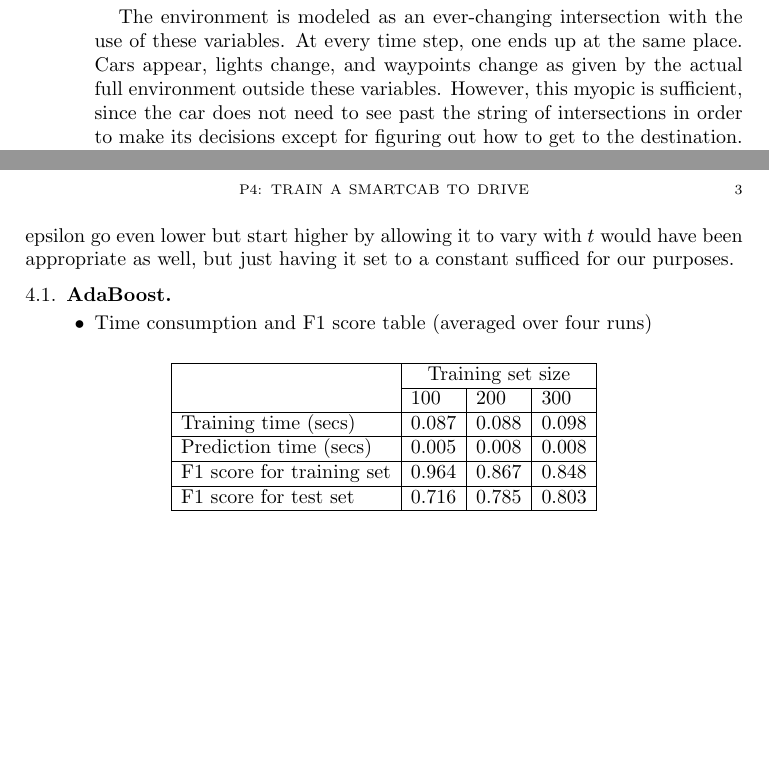
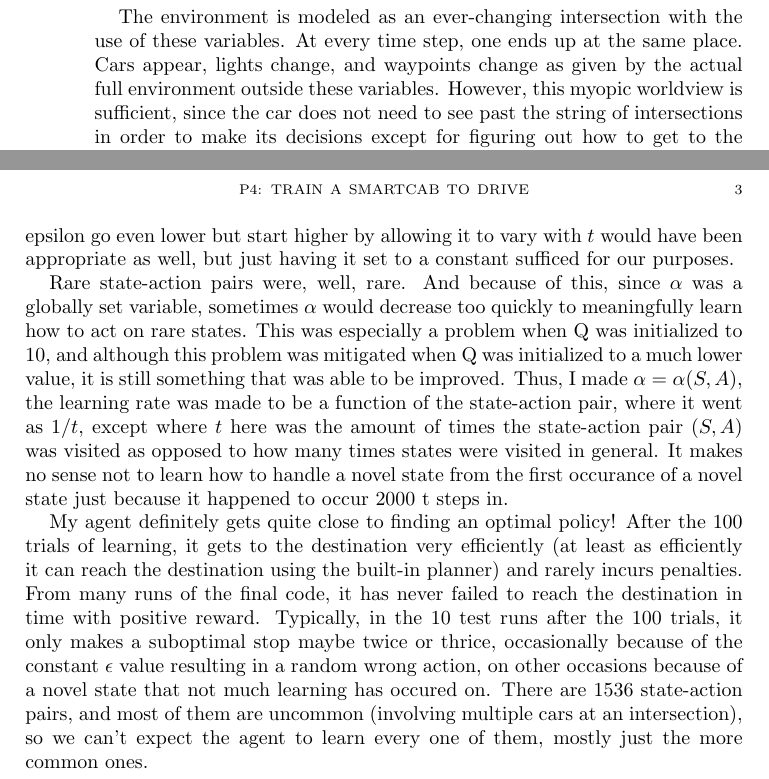
Before and after one commit to PentaHiggs/waffle-raindrops, a LaTeX paper (Project4/Q_driving.tex): two parts of pages 2 and 3 of 3, joined at a grey line, cut so that both start at the same text, the shorter picture padded with empty space. Compiled offline with pdfLaTeX.

Commit message:
Further polished pdf rough draft to a tentative final draft, and changed the agent calss in agent.py to use a per-state learning rate instead of a global learning rate.

```diff
--- a/Project4/Q_driving.tex
+++ b/Project4/Q_driving.tex
@@ -26,7 +26,7 @@ The set of states I chose to model the environment are as follows, along with a
 
 	This is another factor that affects how you drive.  Since the reward of reaching the desired end state is larger than the possible positive or negative rewards in absolute value at any interrsection, it may be the case that when a car is near the goal but almost out of time it wants to skimp on the rules and incur negative rewards for a bit in order to be able to reach the destination on time and get the large positive reward that comes with it.  Since the negative reward is $-1$, I chose to use whether the deadline is within 6 or not, for the environment isn't very large, and there's little gain to be had to start rushing and incurring negative rewards before, since with 6 negative rewards of value $-1$ and the 6 unrecieved postiive rewards of $0.5$ for not doing wrong actions, we already almost fully cancel out the reward for reaching the final state.
 
-The environment is modeled as an ever-changing intersection with the use of these variables.  At every time step, one ends up at the same place.  Cars appear, lights change, and waypoints change as given by the actual full environment outside these variables.  However, this myopic is sufficient, since the car does not need to see past the string of intersections in order to make its decisions except for figuring out how to get to the destination.  However, that is already taken care of by the planner, which takes into consideration the bearing and the relative positions of the car and the destination.
+The environment is modeled as an ever-changing intersection with the use of these variables.  At every time step, one ends up at the same place.  Cars appear, lights change, and waypoints change as given by the actual full environment outside these variables.  However, this myopic worldview is sufficient, since the car does not need to see past the string of intersections in order to make its decisions except for figuring out how to get to the destination.  However, that is already taken care of by the planner, which takes into consideration the bearing and the relative positions of the car and the destination.
 \end{list}
 \section{Implement Q-Learning}
 Well, first of all the agent is much more effective at reaching the target after implmenting Q-learning, at least after going through a large amount of rounds of learning.  At first, obviously, it's still going to be mostly random.  It still doesn't reach the target a lot of the time, but that's still a massive improvement.    It seems to go in circles sometimes for no particular reasion, making four right turns in a row sometimes.
@@ -35,24 +35,7 @@ First of all, the $deadline\_approaching$ variable was removed from the list of
 
 Furthermore, I reduced the initialized default values for Q from 10 to 4.  It turned out that setting them to 10 slowed down the convergence of Q to it's actual values by too much.  Because the learning rate went as $\alpha = 1/t$, by the time some of the rarer state-action pairs were being accessed, the learning rate was too slow to reduce the 10s to anywhere near their actual values.  However, when Q is nearer the actual expected values of states, which tend to be around 2-3, then we create a model that is still very exploratory, but not too much so to the point of not learning the good choices in time.   I reduced $\epsilon$ , the frequency with which random actions are taken, from $.1$ to $.06$, although this didn't have much effect except to make it so that there are less random actions in the model once it's been trained.  Having epsilon go even lower but start higher by allowing it to vary with $t$ would have been appropriate as well, but just having it set to a constant sufficed for our purposes.
 
+Rare state-action pairs were, well, rare.  And because of this, since $\alpha$ was a globally set variable, sometimes $\alpha$ would decrease too quickly to meaningfully learn how to act on rare states.  This was especially a problem when Q was initialized to 10, and although this problem was mitigated  when Q was initialized to a much lower value, it is still something that was able to be improved.  Thus, I made $\alpha = \alpha(S,A)$, the learning rate was made to be a function of the state-action pair, where it went as $1/t$, except where $t$ here was the amount of times the state-action pair $(S,A)$ was visited as opposed to how many times states were visited in general.  It makes no sense not to learn how to handle a novel state from the first occurance of a novel state just because it happened to occur 2000 t steps in.
 
-\subsection{AdaBoost}
-\begin{list}{$\bullet$}{\addtolength{\parsep}{1mm}}
-
-	\item Time consumption and F1 score table (averaged over four runs)
-
-		\begin{table}[htbp]
-		\begin{center}
-		\begin{tabular}{| l | l | l | l |} \hline
-			& \multicolumn{3}{| c | }{Training set size} \\ \cline{2-4}
-							& 100	& 200	& 300 \\ \hline
-			Training time (secs) 		&0.087	&0.088	&0.098	\\ \hline
-			Prediction time (secs)	&0.005	&0.008	&0.008	\\ \hline
-			F1 score for training set	&0.964	&0.867	&0.848	\\ \hline
-			F1 score for test set	&0.716	&0.785	&0.803	\\ \hline
-		\end{tabular}
-		\end{center}
-		\end{table}
-\end{list}
-
+My agent definitely gets quite close to finding an optimal policy!  After the 100 trials of learning, it gets to the destination very efficiently (at least as efficiently it can reach the destination using the built-in planner) and rarely incurs penalties.  From many runs of the final code, it has never failed to reach the destination in time with positive reward.  Typically, in the 10 test runs after the 100 trials, it only makes a suboptimal stop maybe twice or thrice, occasionally because of the constant $\epsilon$ value resulting in a random wrong action, on other occasions because of a novel state that not much learning has occured on.  There are 1536 state-action pairs, and most of them are uncommon (involving multiple cars at an intersection), so we can't expect the agent to learn every one of them, mostly just the more common ones.
 \end{document}
```
Also changed, not shown: Project4/Q_driving.pdf, 1 other file.
